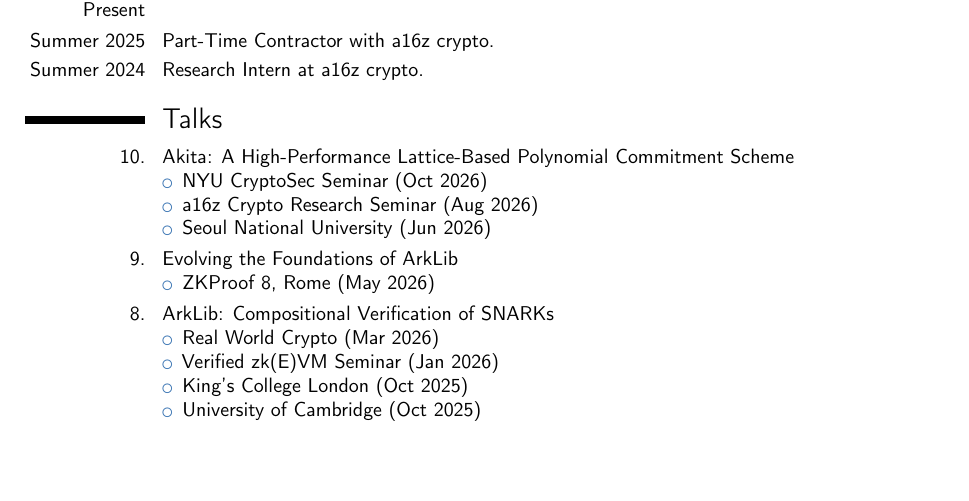
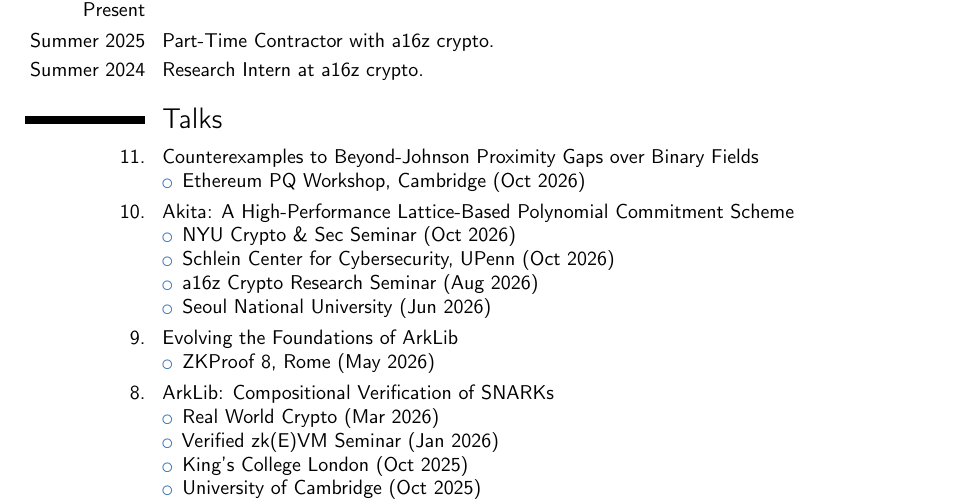
Before and after one commit to quangvdao/quangvdao.github.io, a LaTeX CV (CV/CV.tex): part of page 3 of 5, cut so that both start at the same text, the shorter picture padded with empty space. Compiled offline with pdfLaTeX.

Commit message:
Talks: Akita at NYU Crypto & Sec and Penn's Schlein Center; binary-field counterexamples at the Ethereum PQ Workshop, Cambridge

```diff
--- a/CV/CV.tex
+++ b/CV/CV.tex
@@ -163,9 +163,16 @@
 
 \section{Talks}
 
+\cvitem{11.}{Counterexamples to Beyond-Johnson Proximity Gaps over Binary Fields
+\begin{itemize}
+    \item Ethereum PQ Workshop, Cambridge (Oct 2026)
+\end{itemize}
+}
+
 \cvitem{10.}{Akita: A High-Performance Lattice-Based Polynomial Commitment Scheme
 \begin{itemize}
-    \item \href{https://quangvdao.github.io/slides/akita.pdf}{NYU CryptoSec Seminar (Oct 2026)}
+    \item \href{https://quangvdao.github.io/slides/akita.pdf}{NYU Crypto \& Sec Seminar (Oct 2026)}
+    \item Schlein Center for Cybersecurity, UPenn (Oct 2026)
     \item a16z Crypto Research Seminar (Aug 2026)
     \item Seoul National University (Jun 2026)
 \end{itemize}
```
Also changed, not shown: CV/CV.pdf, 1 other file.
